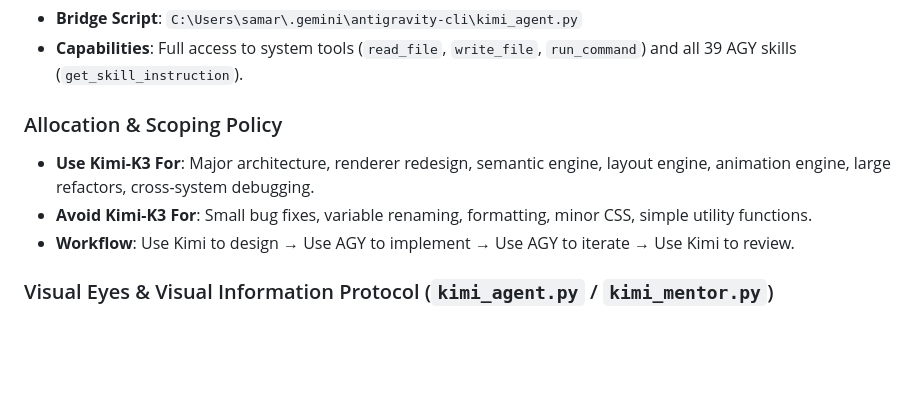
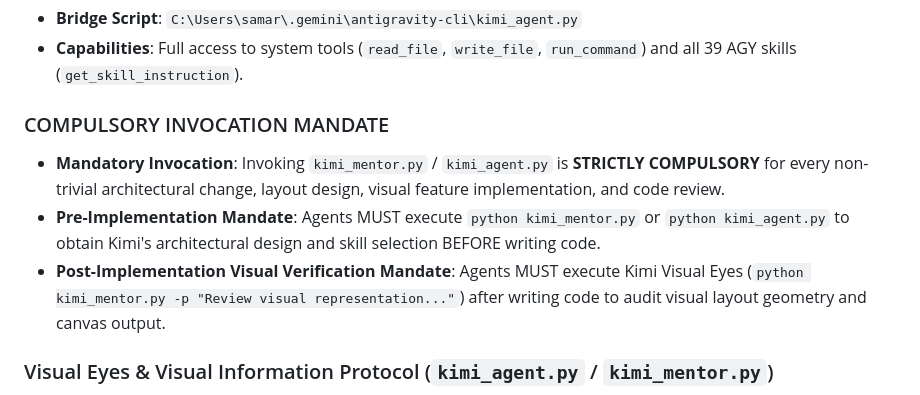
Before and after one commit to gentlewind-alt/ubiquitous-train, a Markdown page: AGENTS.md, the part around the change. Drawn GitHub-style; blank space fills up the shorter version.

```diff
--- a/AGENTS.md
+++ b/AGENTS.md
@@ -203,10 +203,10 @@ Kimi-K3 (`moonshotai/kimi-k3-free`) via TokenRouter (`https://api.tokenrouter.co
 - **Bridge Script**: `C:\Users\samar\.gemini\antigravity-cli\kimi_agent.py`
 - **Capabilities**: Full access to system tools (`read_file`, `write_file`, `run_command`) and all 39 AGY skills (`get_skill_instruction`).
 
-### Allocation & Scoping Policy
-- **Use Kimi-K3 For**: Major architecture, renderer redesign, semantic engine, layout engine, animation engine, large refactors, cross-system debugging.
-- **Avoid Kimi-K3 For**: Small bug fixes, variable renaming, formatting, minor CSS, simple utility functions.
-- **Workflow**: Use Kimi to design → Use AGY to implement → Use AGY to iterate → Use Kimi to review.
+### COMPULSORY INVOCATION MANDATE
+- **Mandatory Invocation**: Invoking `kimi_mentor.py` / `kimi_agent.py` is **STRICTLY COMPULSORY** for every non-trivial architectural change, layout design, visual feature implementation, and code review.
+- **Pre-Implementation Mandate**: Agents MUST execute `python kimi_mentor.py` or `python kimi_agent.py` to obtain Kimi's architectural design and skill selection BEFORE writing code.
+- **Post-Implementation Visual Verification Mandate**: Agents MUST execute Kimi Visual Eyes (`python kimi_mentor.py -p "Review visual representation..."`) after writing code to audit visual layout geometry and canvas output.
 
 ### Visual Eyes & Visual Information Protocol (`kimi_agent.py` / `kimi_mentor.py`)
 - **CLI Visual Eyes**: `kimi_mentor.py` / `kimi_agent.py` acts as the **CLI's Visual Eyes** for inspecting visual presentation, canvas rendering outputs, spatial layout bounds, UI aesthetics, and visual structure.
```
Also changed, not shown: LESSONS_LEARNED.md (+4 -1 lines), agent.md (+3 -0 lines).
